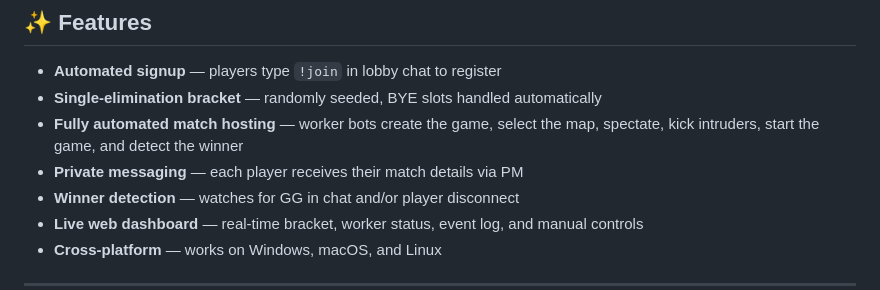
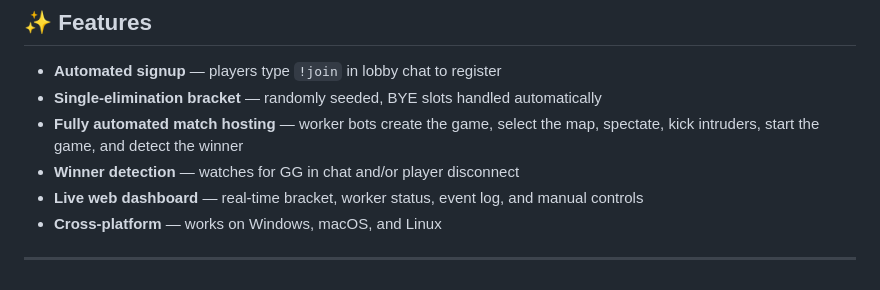
Before and after one commit to ometotchtli90/LWG-Tournamentbot, a Markdown page: README.md, the part around the change. Rendered like a GitHub page.

```diff
--- a/README.md
+++ b/README.md
@@ -11,7 +11,6 @@ Runs 5 browser accounts simultaneously via [Playwright](https://playwright.dev/)
 - **Automated signup** — players type `!join` in lobby chat to register
 - **Single-elimination bracket** — randomly seeded, BYE slots handled automatically
 - **Fully automated match hosting** — worker bots create the game, select the map, spectate, kick intruders, start the game, and detect the winner
-- **Private messaging** — each player receives their match details via PM
 - **Winner detection** — watches for GG in chat and/or player disconnect
 - **Live web dashboard** — real-time bracket, worker status, event log, and manual controls
 - **Cross-platform** — works on Windows, macOS, and Linux
```
